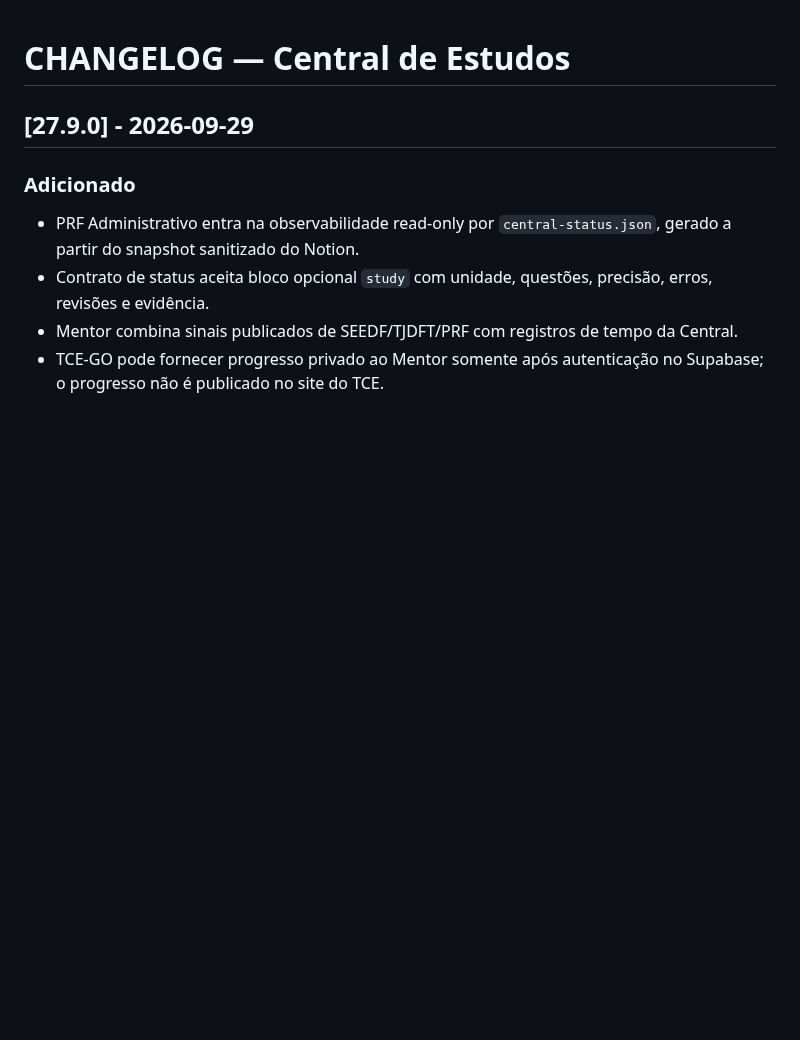
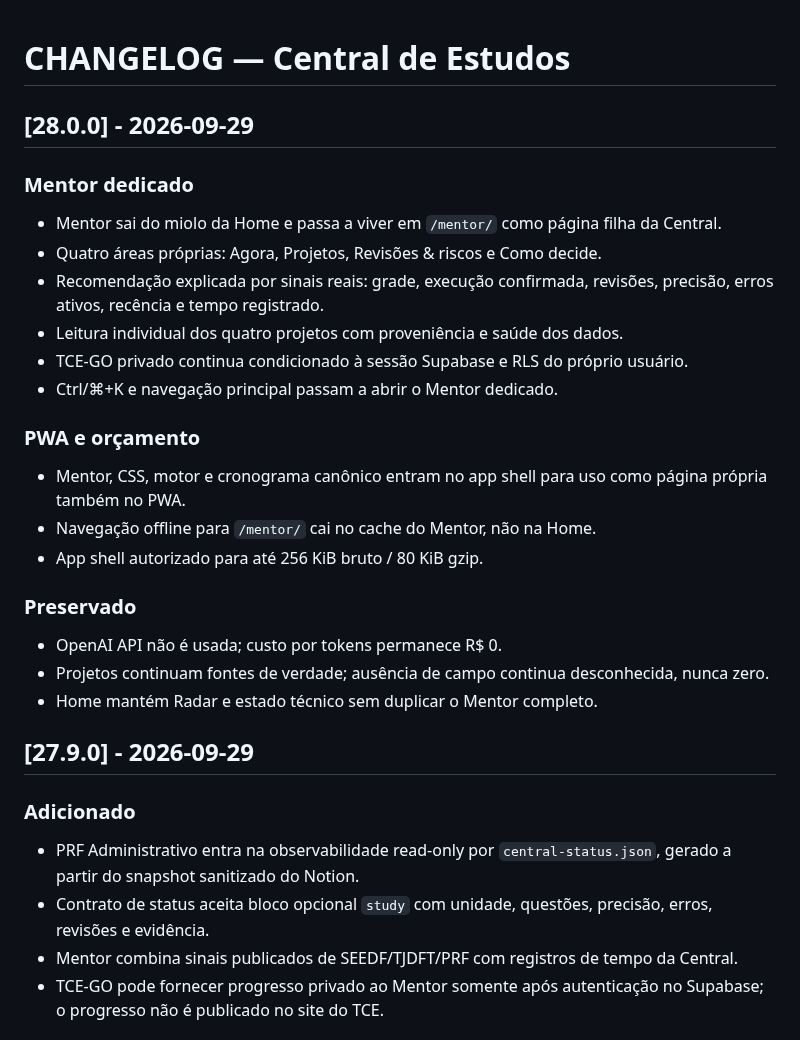
Before and after one commit to RodrigoRosaDantas/central-estudos, a Markdown page: CHANGELOG.md, the part around the change. Drawn GitHub-style; blank space fills up the shorter version.

Commit message:
Add v28 changelog

```diff
--- a/CHANGELOG.md
+++ b/CHANGELOG.md
@@ -1,4 +1,24 @@
 # CHANGELOG — Central de Estudos
+
+## [28.0.0] - 2026-09-29
+
+### Mentor dedicado
+- Mentor sai do miolo da Home e passa a viver em `/mentor/` como página filha da Central.
+- Quatro áreas próprias: Agora, Projetos, Revisões & riscos e Como decide.
+- Recomendação explicada por sinais reais: grade, execução confirmada, revisões, precisão, erros ativos, recência e tempo registrado.
+- Leitura individual dos quatro projetos com proveniência e saúde dos dados.
+- TCE-GO privado continua condicionado à sessão Supabase e RLS do próprio usuário.
+- Ctrl/⌘+K e navegação principal passam a abrir o Mentor dedicado.
+
+### PWA e orçamento
+- Mentor, CSS, motor e cronograma canônico entram no app shell para uso como página própria também no PWA.
+- Navegação offline para `/mentor/` cai no cache do Mentor, não na Home.
+- App shell autorizado para até 256 KiB bruto / 80 KiB gzip.
+
+### Preservado
+- OpenAI API não é usada; custo por tokens permanece R$ 0.
+- Projetos continuam fontes de verdade; ausência de campo continua desconhecida, nunca zero.
+- Home mantém Radar e estado técnico sem duplicar o Mentor completo.
 
 ## [27.9.0] - 2026-09-29
 
```
